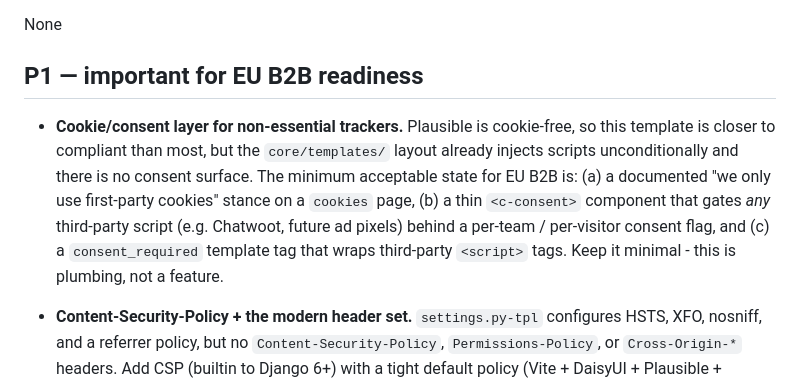
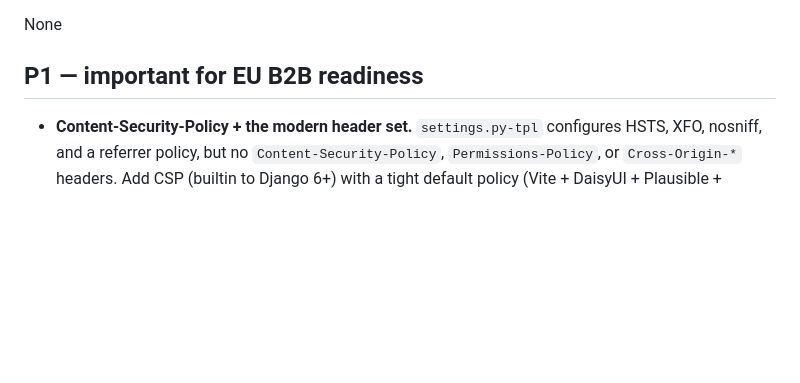
Before and after one commit to braw-dev/django_project_template, a Markdown page: docs/TEMPLATE_FEEDBACK_TASKS.md, the part around the change. Drawn GitHub-style; blank space fills up the shorter version.

Commit message:
docs: remove completed consent feedback task

```diff
--- a/docs/TEMPLATE_FEEDBACK_TASKS.md
+++ b/docs/TEMPLATE_FEEDBACK_TASKS.md
@@ -27,8 +27,6 @@ The gaps below are the deltas that, in my view, would meaningfully raise the EU
 None
 
 ## P1 — important for EU B2B readiness
-
-- **Cookie/consent layer for non-essential trackers.** Plausible is cookie-free, so this template is closer to compliant than most, but the `core/templates/` layout already injects scripts unconditionally and there is no consent surface. The minimum acceptable state for EU B2B is: (a) a documented "we only use first-party cookies" stance on a `cookies` page, (b) a thin `<c-consent>` component that gates _any_ third-party script (e.g. Chatwoot, future ad pixels) behind a per-team / per-visitor consent flag, and (c) a `consent_required` template tag that wraps third-party `<script>` tags. Keep it minimal - this is plumbing, not a feature.
 
 - **Content-Security-Policy + the modern header set.** `settings.py-tpl` configures HSTS, XFO, nosniff, and a referrer policy, but no `Content-Security-Policy`, `Permissions-Policy`, or `Cross-Origin-*` headers. Add CSP (builtin to Django 6+) with a tight default policy (Vite + DaisyUI + Plausible + Chatwoot allowlisted), a report-only mode tied to `DEBUG`, and `Permissions-Policy: camera=(), microphone=(), geolocation=(), interest-cohort=()`. This pays rent in every product and matters for due-diligence questionnaires.
 
```
